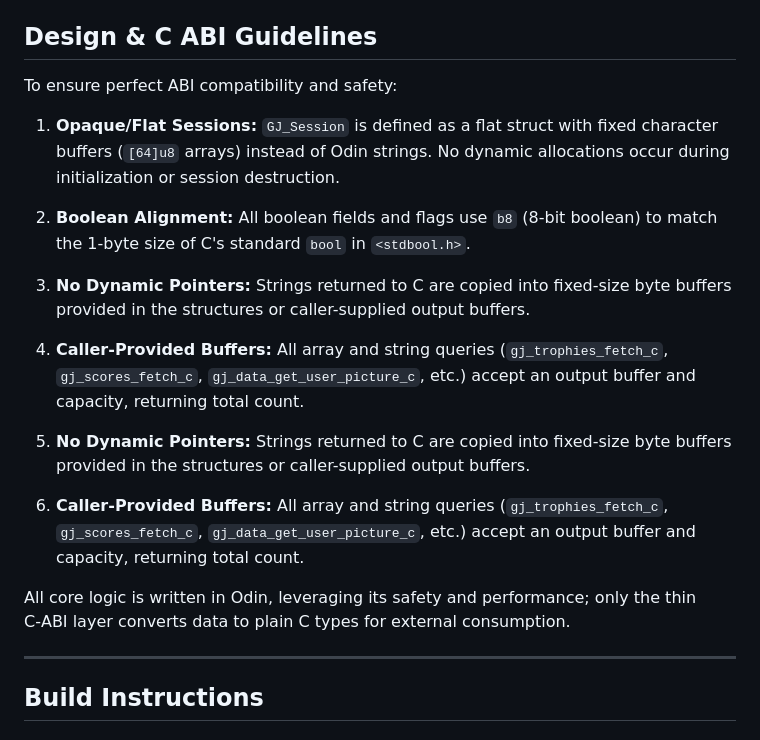
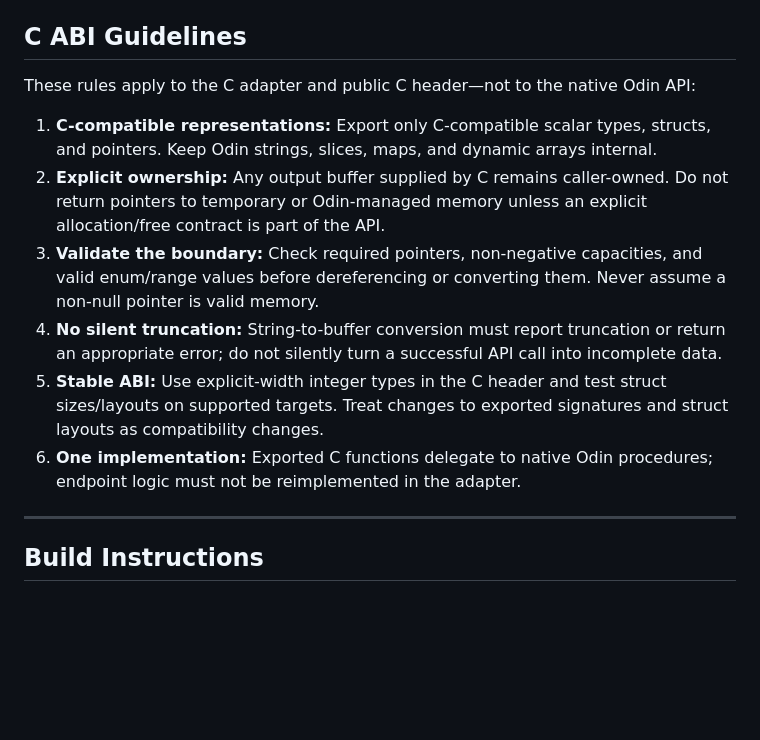
Before and after one commit to flushwhy/Gamejoltodin, a Markdown page: README.md, the part around one of its changes. Rendered like a GitHub page; blank space fills up the shorter version.

```diff
--- a/README.md
+++ b/README.md
@@ -15,18 +41,16 @@ An Odin wrapper for the GameJolt API v1.2, exposing a flat C ABI/header interfac
 - `build.bat` - Compilation script for Windows (produces `bin/gamejolt.dll`).
 - `build.sh` - Compilation script for Linux & macOS (produces `bin/libgamejolt.so` / `bin/libgamejolt.dylib`).
 
-## Design & C ABI Guidelines
+## C ABI Guidelines
 
-To ensure perfect ABI compatibility and safety:
-1. **Opaque/Flat Sessions:** `GJ_Session` is defined as a flat struct with fixed character buffers (`[64]u8` arrays) instead of Odin strings. No dynamic allocations occur during initialization or session destruction.
-2. **Boolean Alignment:** All boolean fields and flags use `b8` (8-bit boolean) to match the 1-byte size of C's standard `bool` in `<stdbool.h>`.
-3. **No Dynamic Pointers:** Strings returned to C are copied into fixed-size byte buffers provided in the structures or caller-supplied output buffers.
-4. **Caller-Provided Buffers:** All array and string queries (`gj_trophies_fetch_c`, `gj_scores_fetch_c`, `gj_data_get_user_picture_c`, etc.) accept an output buffer and capacity, returning total count.
+These rules apply to the C adapter and public C header—not to the native Odin API:
 
-3. **No Dynamic Pointers:** Strings returned to C are copied into fixed-size byte buffers provided in the structures or caller-supplied output buffers.
-4. **Caller-Provided Buffers:** All array and string queries (`gj_trophies_fetch_c`, `gj_scores_fetch_c`, `gj_data_get_user_picture_c`, etc.) accept an output buffer and capacity, returning total count.
-
-All core logic is written in Odin, leveraging its safety and performance; only the thin C‑ABI layer converts data to plain C types for external consumption.
+1. **C-compatible representations:** Export only C-compatible scalar types, structs, and pointers. Keep Odin strings, slices, maps, and dynamic arrays internal.
+2. **Explicit ownership:** Any output buffer supplied by C remains caller-owned. Do not return pointers to temporary or Odin-managed memory unless an explicit allocation/free contract is part of the API.
+3. **Validate the boundary:** Check required pointers, non-negative capacities, and valid enum/range values before dereferencing or converting them. Never assume a non-null pointer is valid memory.
+4. **No silent truncation:** String-to-buffer conversion must report truncation or return an appropriate error; do not silently turn a successful API call into incomplete data.
+5. **Stable ABI:** Use explicit-width integer types in the C header and test struct sizes/layouts on supported targets. Treat changes to exported signatures and struct layouts as compatibility changes.
+6. **One implementation:** Exported C functions delegate to native Odin procedures; endpoint logic must not be reimplemented in the adapter.
 
 
 ---
```
Also changed, not shown: other parts of README.md (+28 -2 lines).
